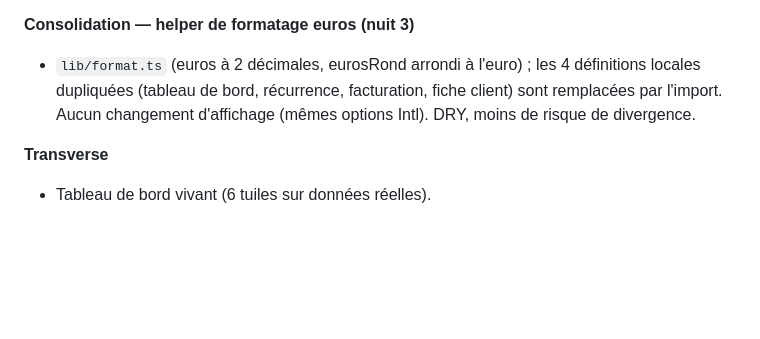
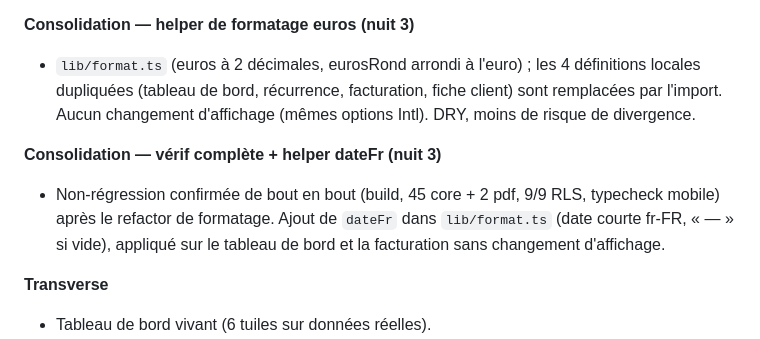
Before and after one commit to Klem84/Bordero, a Markdown page: MORNING-REPORT.md, the part around the change. GitHub-like rendering; blank space fills up the shorter version.

Commit message:
Rapport : verif complete + helper dateFr
Co-Authored-By: Claude Opus 4.8 <noreply@anthropic.com>

```diff
--- a/MORNING-REPORT.md
+++ b/MORNING-REPORT.md
@@ -181,6 +181,9 @@ corepack pnpm@9 --filter web dev
 **Consolidation — helper de formatage euros (nuit 3)**
 - `lib/format.ts` (euros à 2 décimales, eurosRond arrondi à l'euro) ; les 4 définitions locales dupliquées (tableau de bord, récurrence, facturation, fiche client) sont remplacées par l'import. Aucun changement d'affichage (mêmes options Intl). DRY, moins de risque de divergence.
 
+**Consolidation — vérif complète + helper dateFr (nuit 3)**
+- Non-régression confirmée de bout en bout (build, 45 core + 2 pdf, 9/9 RLS, typecheck mobile) après le refactor de formatage. Ajout de `dateFr` dans `lib/format.ts` (date courte fr-FR, « — » si vide), appliqué sur le tableau de bord et la facturation sans changement d'affichage.
+
 **Transverse**
 - Tableau de bord vivant (6 tuiles sur données réelles).
 - Monorepo pnpm + Turborepo : `apps/web` (Next 15), `packages/core` (règles métier testées), `packages/db` (migrations, types, scripts), `packages/pdf` (@react-pdf).
```
